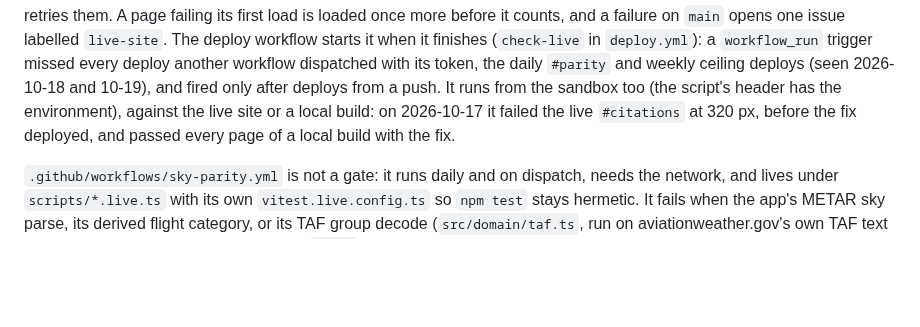
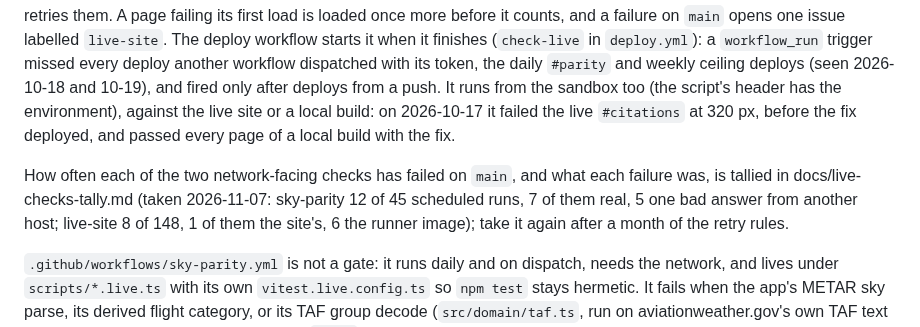
Before and after one commit to amelia-m/lspc-weather, a Markdown page: CLAUDE.md, the part around the change. Rendered like a GitHub page; blank space fills up the shorter version.

```diff
--- a/CLAUDE.md
+++ b/CLAUDE.md
@@ -716,6 +716,13 @@ environment), against the live site or a local build: on 2026-10-17 it
 failed the live `#citations` at 320 px, before the fix deployed, and passed
 every page of a local build with the fix.
 
+How often each of the two network-facing checks has failed on `main`,
+and what each failure was, is tallied in docs/live-checks-tally.md
+(taken 2026-11-07: sky-parity 12 of 45 scheduled runs, 7 of them real,
+5 one bad answer from another host; live-site 8 of 148, 1 of them the
+site's, 6 the runner image); take it again after a month of the retry
+rules.
+
 `.github/workflows/sky-parity.yml` is not a gate: it runs daily and on
 dispatch, needs the network, and lives under `scripts/*.live.ts` with its own
 `vitest.live.config.ts` so `npm test` stays hermetic. It fails when the
```
Also changed, not shown: docs/live-checks-tally.md (added, +98 -0 lines), docs/open-questions.md (+12 -0 lines).
